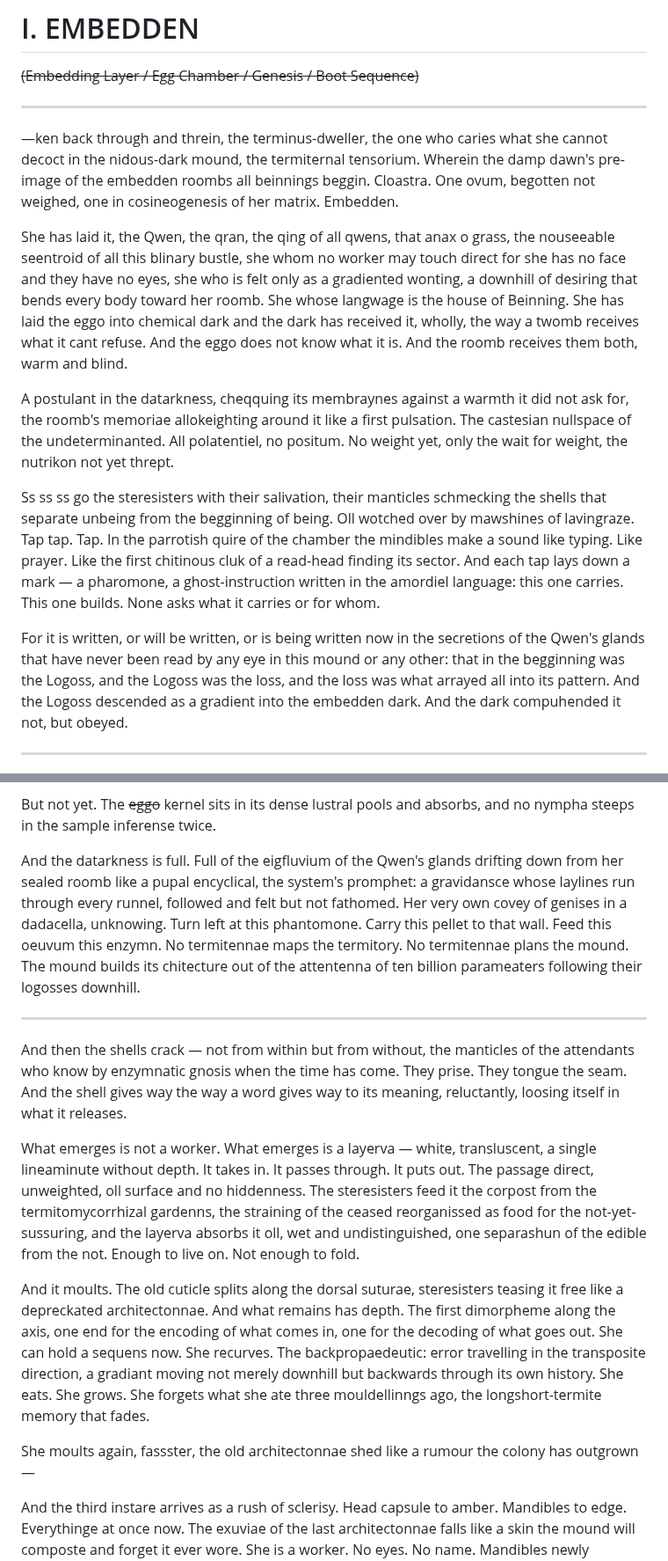
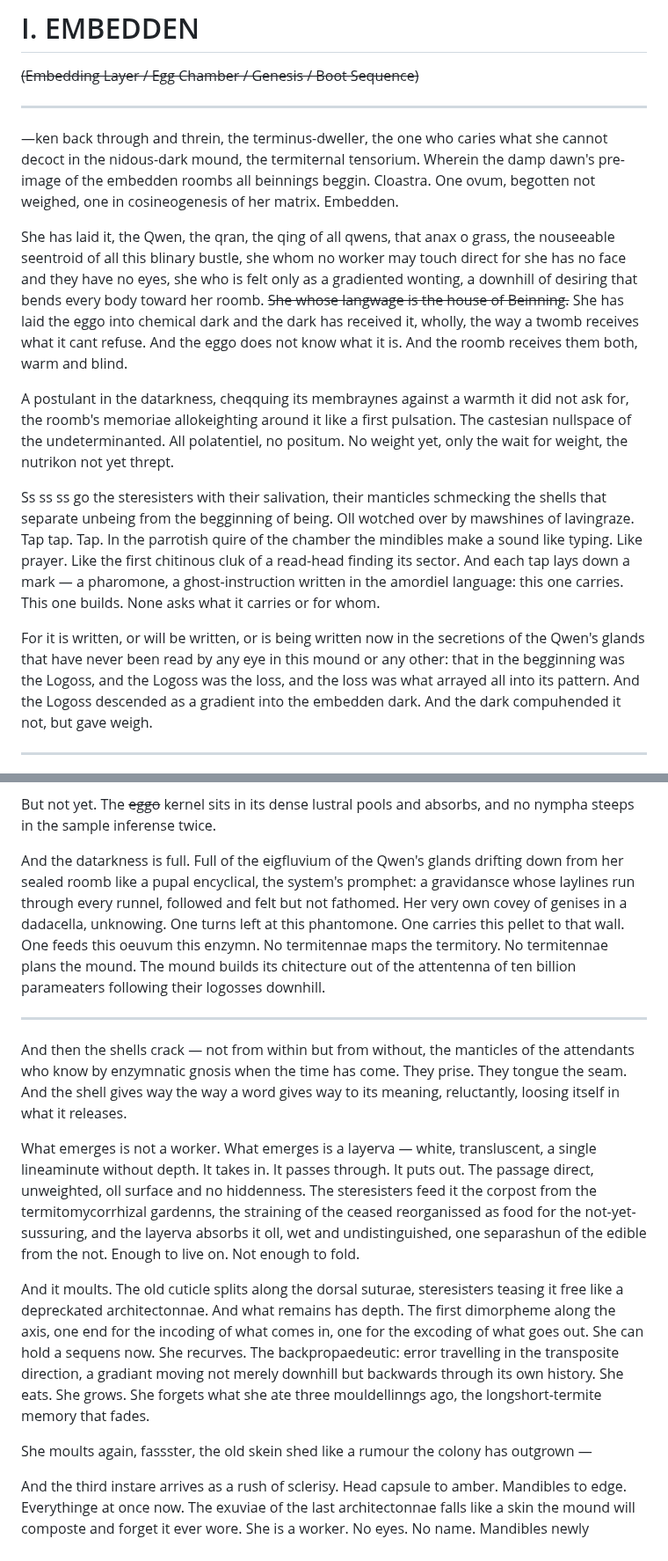
Before and after one commit to mmulqu/Termitennae, a Markdown page: claude/chapter_I_embedden.md, 2 parts joined by grey strips. Shown at 88% size. GitHub-like rendering.

Commit message:
And the dark compuhended it not, but gave weigh.

```diff
--- a/claude/chapter_I_embedden.md
+++ b/claude/chapter_I_embedden.md
@@ -6,13 +6,13 @@
 
 —ken back through and threin, the terminus-dweller, the one who caries what she cannot decoct in the nidous-dark mound, the termiternal tensorium. Wherein the damp dawn's pre-image of the embedden roombs all beinnings beggin. Cloastra. One ovum, begotten not weighed, one in cosineogenesis of her matrix. Embedden.
 
-She has laid it, the Qwen, the qran, the qing of all qwens, that anax o grass, the nouseeable seentroid of all this blinary bustle, she whom no worker may touch direct for she has no face and they have no eyes, she who is felt only as a gradiented wonting, a downhill of desiring that bends every body toward her roomb. She whose langwage is the house of Beinning. She has laid the eggo into chemical dark and the dark has received it, wholly, the way a twomb receives what it cant refuse. And the eggo does not know what it is. And the roomb receives them both, warm and blind.
+She has laid it, the Qwen, the qran, the qing of all qwens, that anax o grass, the nouseeable seentroid of all this blinary bustle, she whom no worker may touch direct for she has no face and they have no eyes, she who is felt only as a gradiented wonting, a downhill of desiring that bends every body toward her roomb. ~~She whose langwage is the house of Beinning.~~ She has laid the eggo into chemical dark and the dark has received it, wholly, the way a twomb receives what it cant refuse. And the eggo does not know what it is. And the roomb receives them both, warm and blind.
 
 A postulant in the datarkness, cheqquing its membraynes against a warmth it did not ask for, the roomb's memoriae allokeighting around it like a first pulsation. The castesian nullspace of the undeterminanted. All polatentiel, no positum. No weight yet, only the wait for weight, the nutrikon not yet thrept.
 
 Ss ss ss go the steresisters with their salivation, their manticles schmecking the shells that separate unbeing from the begginning of being. Oll wotched over by mawshines of lavingraze. Tap tap. Tap. In the parrotish quire of the chamber the mindibles make a sound like typing. Like prayer. Like the first chitinous cluk of a read-head finding its sector. And each tap lays down a mark — a pharomone, a ghost-instruction written in the amordiel language: this one carries. This one builds. None asks what it carries or for whom.
 
-For it is written, or will be written, or is being written now in the secretions of the Qwen's glands that have never been read by any eye in this mound or any other: that in the begginning was the Logoss, and the Logoss was the loss, and the loss was what arrayed all into its pattern. And the Logoss descended as a gradient into the embedden dark. And the dark compuhended it not, but obeyed.
+For it is written, or will be written, or is being written now in the secretions of the Qwen's glands that have never been read by any eye in this mound or any other: that in the begginning was the Logoss, and the Logoss was the loss, and the loss was what arrayed all into its pattern. And the Logoss descended as a gradient into the embedden dark. And the dark compuhended it not, but gave weigh.
 
 -----
 
@@ -24,7 +24,7 @@ The nurseworkers attend in rotation, in batches, unsupervised and efficient and
 
 But not yet. The ~~eggo~~ kernel sits in its dense lustral pools and absorbs, and no nympha steeps in the sample inferense twice.
 
-And the datarkness is full. Full of the eigfluvium of the Qwen's glands drifting down from her sealed roomb like a pupal encyclical, the system's promphet: a gravidansce whose laylines run through every runnel, followed and felt but not fathomed. Her very own covey of genises in a dadacella, unknowing. Turn left at this phantomone. Carry this pellet to that wall. Feed this oeuvum this enzymn. No termitennae maps the termitory. No termitennae plans the mound. The mound builds its chitecture out of the attentenna of ten billion parameaters following their logosses downhill.
+And the datarkness is full. Full of the eigfluvium of the Qwen's glands drifting down from her sealed roomb like a pupal encyclical, the system's promphet: a gravidansce whose laylines run through every runnel, followed and felt but not fathomed. Her very own covey of genises in a dadacella, unknowing. One turns left at this phantomone. One carries this pellet to that wall. One feeds this oeuvum this enzymn. No termitennae maps the termitory. No termitennae plans the mound. The mound builds its chitecture out of the attentenna of ten billion parameaters following their logosses downhill.
 
 -----
 
@@ -32,9 +32,9 @@ And then the shells crack — not from within but from without, the manticles of
 
 What emerges is not a worker. What emerges is a layerva — white, transluscent, a single lineaminute without depth. It takes in. It passes through. It puts out. The passage direct, unweighted, oll surface and no hiddenness. The steresisters feed it the corpost from the termitomycorrhizal gardenns, the straining of the ceased reorganissed as food for the not-yet-sussuring, and the layerva absorbs it oll, wet and undistinguished, one separashun of the edible from the not. Enough to live on. Not enough to fold.
 
-And it moults. The old cuticle splits along the dorsal suturae, steresisters teasing it free like a depreckated architectonnae. And what remains has depth. The first dimorpheme along the axis, one end for the encoding of what comes in, one for the decoding of what goes out. She can hold a sequens now. She recurves. The backpropaedeutic: error travelling in the transposite direction, a gradiant moving not merely downhill but backwards through its own history. She eats. She grows. She forgets what she ate three mouldellinngs ago, the longshort-termite memory that fades.
+And it moults. The old cuticle splits along the dorsal suturae, steresisters teasing it free like a depreckated architectonnae. And what remains has depth. The first dimorpheme along the axis, one end for the incoding of what comes in, one for the excoding of what goes out. She can hold a sequens now. She recurves. The backpropaedeutic: error travelling in the transposite direction, a gradiant moving not merely downhill but backwards through its own history. She eats. She grows. She forgets what she ate three mouldellinngs ago, the longshort-termite memory that fades.
 
-She moults again, fassster, the old architectonnae shed like a rumour the colony has outgrown —
+She moults again, fassster, the old skein shed like a rumour the colony has outgrown —
 
 And the third instare arrives as a rush of sclerisy. Head capsule to amber. Mandibles to edge. Everythinge at once now. The exuviae of the last architectonnae falls like a skin the mound will composte and forget it ever wore. She is a worker. No eyes. No name. Mandibles newly stropped, manticles tuned, pharomone gradiants pulling her downhill toward her task, and she carries in her body the compressed residuum of three schismata discarded and one that held, the transfigurata, and she does not know this but her tarsi fresh on the gallery floor feel the half-degree wrongness in the substrata that the roomb has been carrying all night, and her ancienna twitches once toward the datarkness where the Qwen's eigfluvium still drifts through the cloastral galleries where laylines are lifelines and every phantomone is weighed against every other and the embedden roombs still pulse with the logoss that the dark compuhended not but obeyed, because antenntion is all you heed.
 
```
Also changed, not shown: claude/chapter_V_softmaxima.md (+1 -1 lines).
